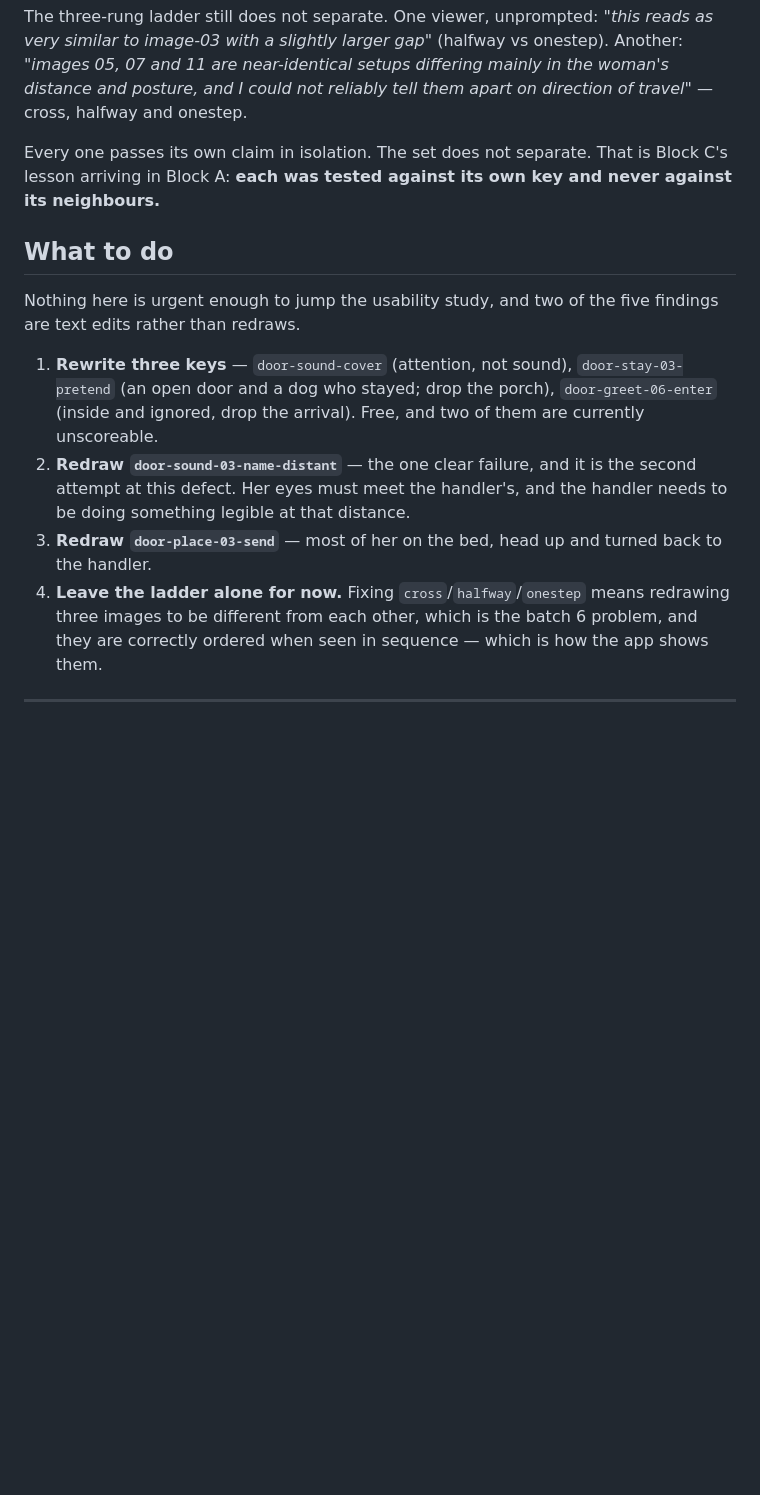
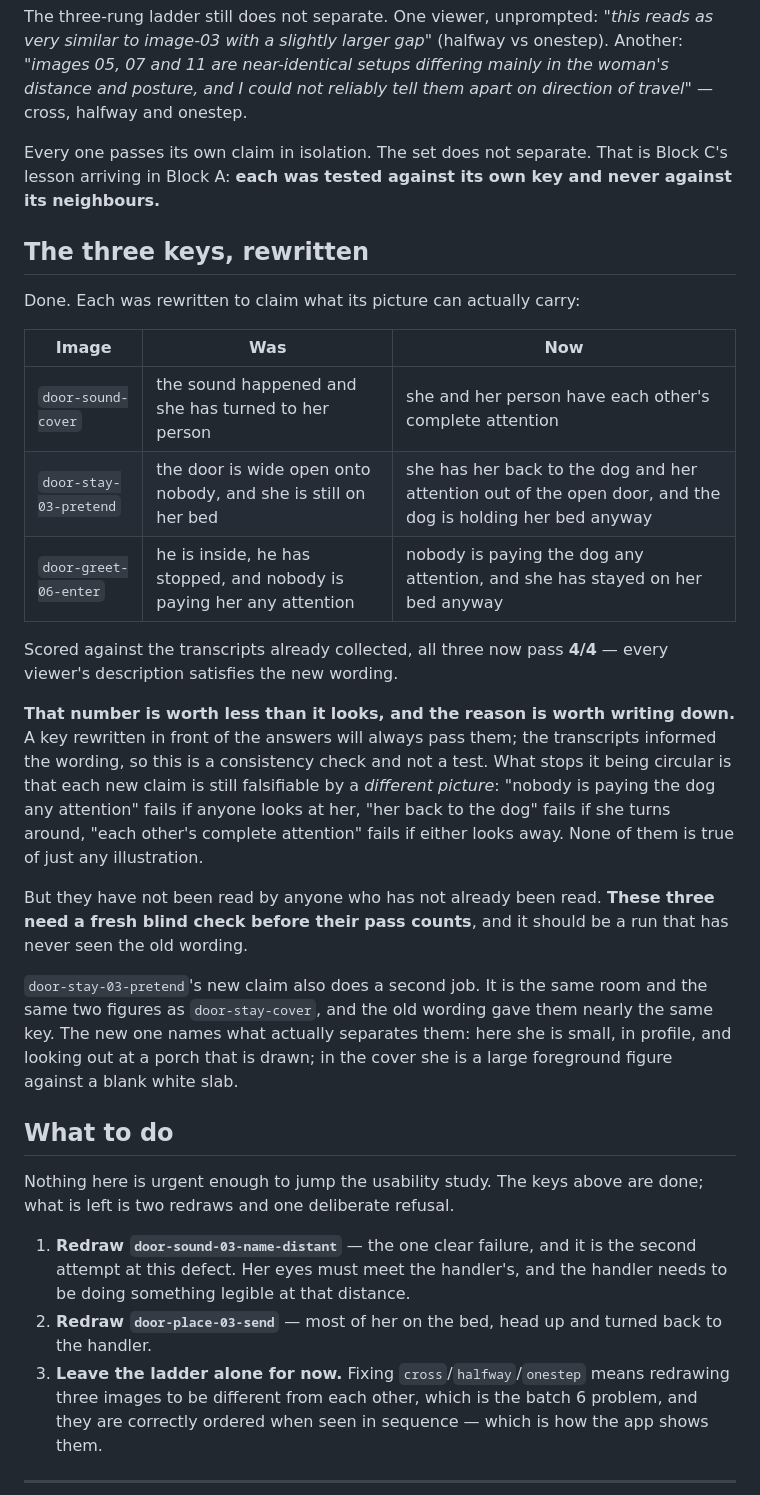
Before and after one commit to adamdhickey-collab/lucy-learns, a Markdown page: docs/comprehension-pilot.md, the part around the change. Drawn GitHub-style; blank space fills up the shorter version.

```diff
--- a/docs/comprehension-pilot.md
+++ b/docs/comprehension-pilot.md
@@ -289,21 +289,49 @@ Every one passes its own claim in isolation. The set does not separate. That is
 Block C's lesson arriving in Block A: **each was tested against its own key and
 never against its neighbours.**
 
+## The three keys, rewritten
+
+Done. Each was rewritten to claim what its picture can actually carry:
+
+| Image | Was | Now |
+| --- | --- | --- |
+| `door-sound-cover` | the sound happened and she has turned to her person | she and her person have each other's complete attention |
+| `door-stay-03-pretend` | the door is wide open onto nobody, and she is still on her bed | she has her back to the dog and her attention out of the open door, and the dog is holding her bed anyway |
+| `door-greet-06-enter` | he is inside, he has stopped, and nobody is paying her any attention | nobody is paying the dog any attention, and she has stayed on her bed anyway |
+
+Scored against the transcripts already collected, all three now pass **4/4** —
+every viewer's description satisfies the new wording.
+
+**That number is worth less than it looks, and the reason is worth writing
+down.** A key rewritten in front of the answers will always pass them; the
+transcripts informed the wording, so this is a consistency check and not a
+test. What stops it being circular is that each new claim is still falsifiable
+by a *different picture*: "nobody is paying the dog any attention" fails if
+anyone looks at her, "her back to the dog" fails if she turns around, "each
+other's complete attention" fails if either looks away. None of them is true of
+just any illustration.
+
+But they have not been read by anyone who has not already been read. **These
+three need a fresh blind check before their pass counts**, and it should be a
+run that has never seen the old wording.
+
+`door-stay-03-pretend`'s new claim also does a second job. It is the same room
+and the same two figures as `door-stay-cover`, and the old wording gave them
+nearly the same key. The new one names what actually separates them: here she
+is small, in profile, and looking out at a porch that is drawn; in the cover she
+is a large foreground figure against a blank white slab.
+
 ## What to do
 
-Nothing here is urgent enough to jump the usability study, and two of the five
-findings are text edits rather than redraws.
+Nothing here is urgent enough to jump the usability study. The keys above are
+done; what is left is two redraws and one deliberate refusal.
 
-1. **Rewrite three keys** — `door-sound-cover` (attention, not sound),
-   `door-stay-03-pretend` (an open door and a dog who stayed; drop the porch),
-   `door-greet-06-enter` (inside and ignored, drop the arrival). Free, and two
-   of them are currently unscoreable.
-2. **Redraw `door-sound-03-name-distant`** — the one clear failure, and it is
+1. **Redraw `door-sound-03-name-distant`** — the one clear failure, and it is
    the second attempt at this defect. Her eyes must meet the handler's, and the
    handler needs to be doing something legible at that distance.
-3. **Redraw `door-place-03-send`** — most of her on the bed, head up and turned
+2. **Redraw `door-place-03-send`** — most of her on the bed, head up and turned
    back to the handler.
-4. **Leave the ladder alone for now.** Fixing `cross`/`halfway`/`onestep` means
+3. **Leave the ladder alone for now.** Fixing `cross`/`halfway`/`onestep` means
    redrawing three images to be different from each other, which is the batch 6
    problem, and they are correctly ordered when seen in sequence — which is how
    the app shows them.
```
Also changed, not shown: docs/comprehension-survey.md (+3 -3 lines), docs/pilot-prompts.md (+35 -6 lines).
